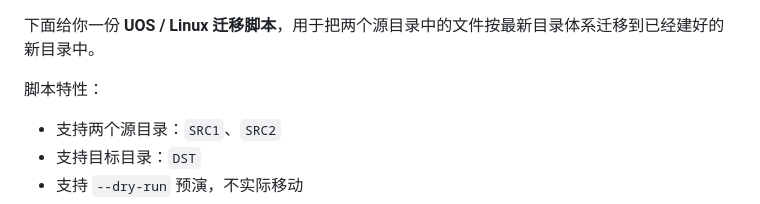
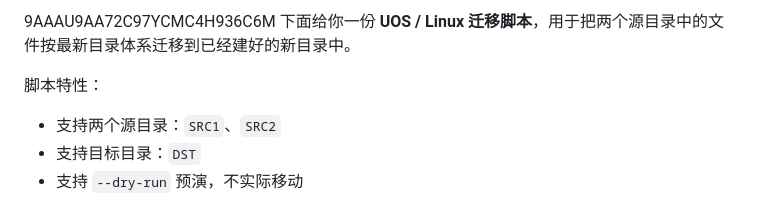
Before and after one commit to tempmail1/alevel, a Markdown page: migrate_to_merged_tree.md, the part around the change. Drawn GitHub-style.

```diff
--- a/migrate_to_merged_tree.md
+++ b/migrate_to_merged_tree.md
@@ -1,3 +1,4 @@
+9AAAU9AA72C97YCMC4H936C6M
 下面给你一份 **UOS / Linux 迁移脚本**，用于把两个源目录中的文件按最新目录体系迁移到已经建好的新目录中。
 
 脚本特性：
```
